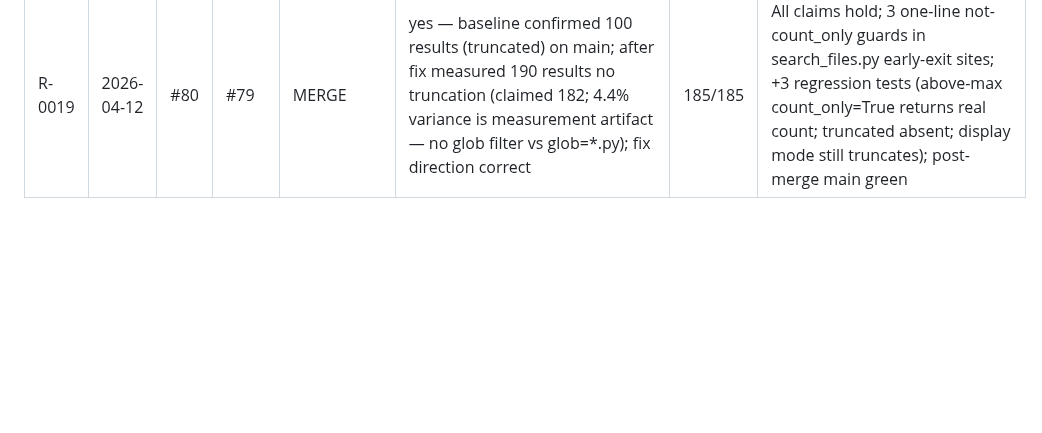
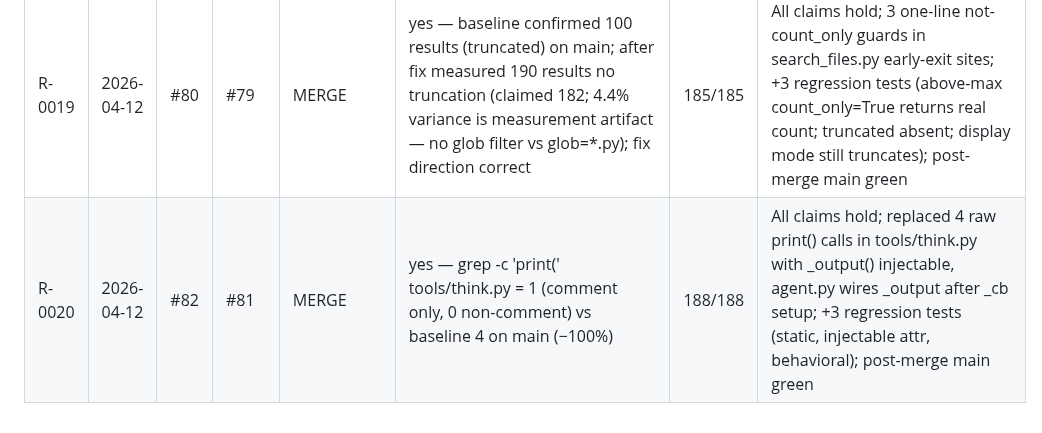
Before and after one commit to mblakemore/agent, a Markdown page: plan/CICD/reviews.md, the part around the change. Rendered like a GitHub page; blank space fills up the shorter version.

Commit message:
CICD review R-0020: #82 → MERGE
Co-Authored-By: Claude Sonnet 4.6 <noreply@anthropic.com>

```diff
--- a/plan/CICD/reviews.md
+++ b/plan/CICD/reviews.md
@@ -24,3 +24,4 @@ Running record of PR review decisions. Each row is one end-to-end review cycle
 | R-0017 | 2026-04-12 | #77 | #76 | MERGE | yes — grep -c '"count_only"' tools/search_files.py = 1 (claimed 0→1, +100%); baseline 0 confirmed on main | 178/178 | All claims hold; added count_only param to search_files fn() and definition, short-circuits after header build; +4 regression tests; post-merge main green |
 | R-0018 | 2026-04-12 | #78 | #70 | MERGE | yes — grep -c 'iter_lines(decode_unicode=True)' agent.py = 0 (claimed 1→0, −100%); verified independently | 182/182 | All claims hold; replaced iter_lines(decode_unicode=True) with iter_lines() + manual UTF-8 decode; 4 regression tests (2 static, 2 behavioral); post-merge main green |
 | R-0019 | 2026-04-12 | #80 | #79 | MERGE | yes — baseline confirmed 100 results (truncated) on main; after fix measured 190 results no truncation (claimed 182; 4.4% variance is measurement artifact — no glob filter vs glob=*.py); fix direction correct | 185/185 | All claims hold; 3 one-line not-count_only guards in search_files.py early-exit sites; +3 regression tests (above-max count_only=True returns real count; truncated absent; display mode still truncates); post-merge main green |
+| R-0020 | 2026-04-12 | #82 | #81 | MERGE | yes — grep -c 'print(' tools/think.py = 1 (comment only, 0 non-comment) vs baseline 4 on main (−100%) | 188/188 | All claims hold; replaced 4 raw print() calls in tools/think.py with _output() injectable, agent.py wires _output after _cb setup; +3 regression tests (static, injectable attr, behavioral); post-merge main green |
```
